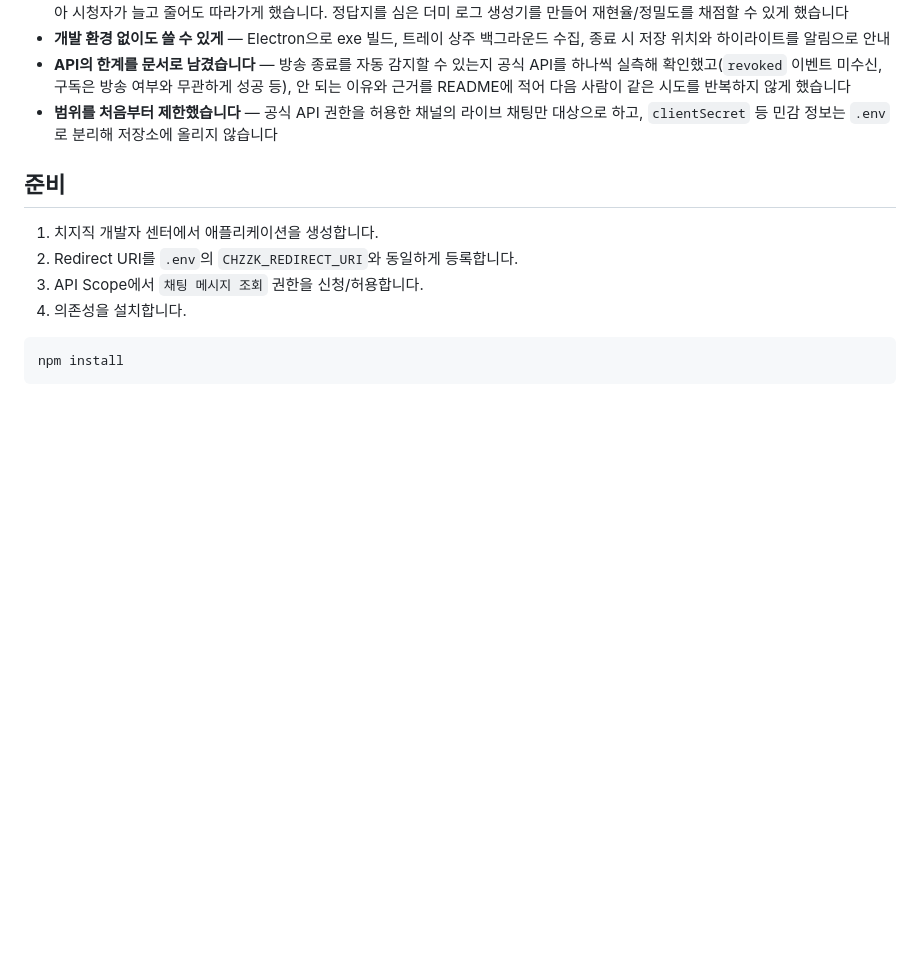
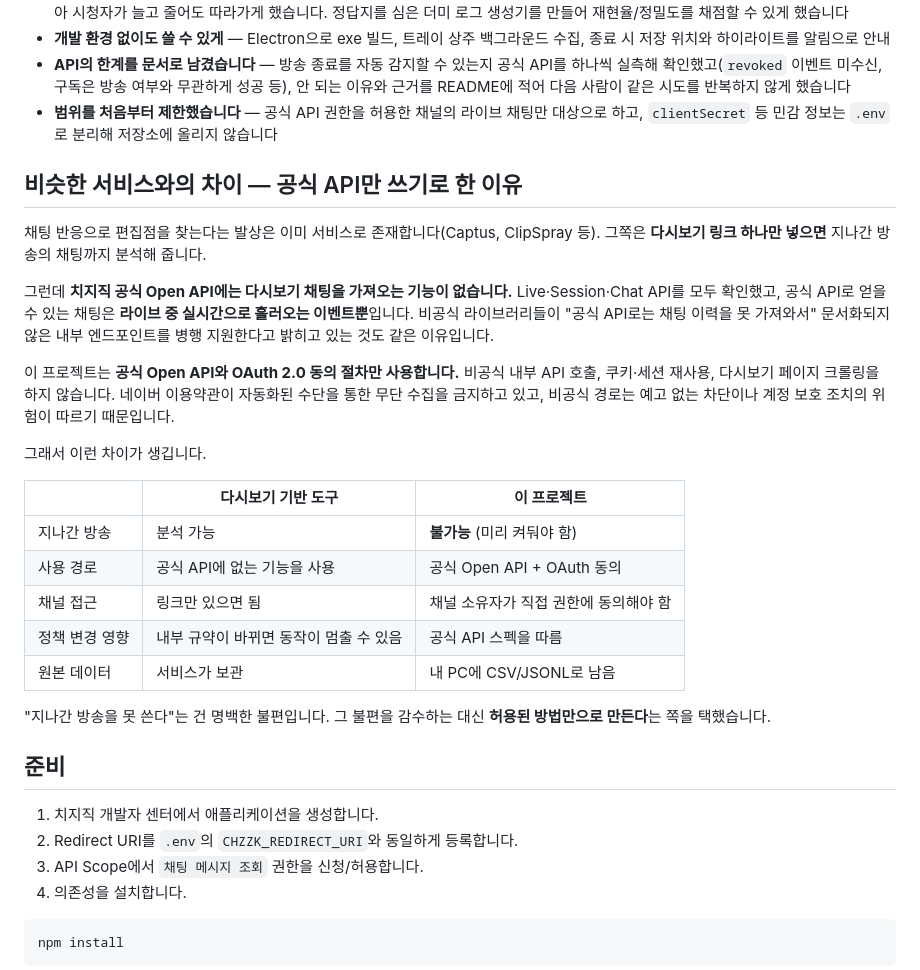
Before and after one commit to YuJY9897/chzzk-chat-collector, a Markdown page: README.md, the part around the change. Drawn GitHub-style; blank space fills up the shorter version.

Commit message:
비슷한 서비스와의 차이를 README에 명시
채팅 기반 편집점 도구가 이미 존재한다는 사실과,
공식 API에 다시보기 채팅 기능이 없다는 확인 결과,
그래서 공식 API와 OAuth 동의만 쓰기로 한 선택과 대가를 정리했다.

Co-Authored-By: Claude Opus 5 <noreply@anthropic.com>

```diff
--- a/README.md
+++ b/README.md
@@ -52,6 +52,26 @@
 - **개발 환경 없이도 쓸 수 있게** — Electron으로 exe 빌드, 트레이 상주 백그라운드 수집, 종료 시 저장 위치와 하이라이트를 알림으로 안내
 - **API의 한계를 문서로 남겼습니다** — 방송 종료를 자동 감지할 수 있는지 공식 API를 하나씩 실측해 확인했고(`revoked` 이벤트 미수신, 구독은 방송 여부와 무관하게 성공 등), 안 되는 이유와 근거를 README에 적어 다음 사람이 같은 시도를 반복하지 않게 했습니다
 - **범위를 처음부터 제한했습니다** — 공식 API 권한을 허용한 채널의 라이브 채팅만 대상으로 하고, `clientSecret` 등 민감 정보는 `.env`로 분리해 저장소에 올리지 않습니다
+
+## 비슷한 서비스와의 차이 — 공식 API만 쓰기로 한 이유
+
+채팅 반응으로 편집점을 찾는다는 발상은 이미 서비스로 존재합니다(Captus, ClipSpray 등). 그쪽은 **다시보기 링크 하나만 넣으면** 지나간 방송의 채팅까지 분석해 줍니다.
+
+그런데 **치지직 공식 Open API에는 다시보기 채팅을 가져오는 기능이 없습니다.** Live·Session·Chat API를 모두 확인했고, 공식 API로 얻을 수 있는 채팅은 **라이브 중 실시간으로 흘러오는 이벤트뿐**입니다. 비공식 라이브러리들이 "공식 API로는 채팅 이력을 못 가져와서" 문서화되지 않은 내부 엔드포인트를 병행 지원한다고 밝히고 있는 것도 같은 이유입니다.
+
+이 프로젝트는 **공식 Open API와 OAuth 2.0 동의 절차만 사용합니다.** 비공식 내부 API 호출, 쿠키·세션 재사용, 다시보기 페이지 크롤링을 하지 않습니다. 네이버 이용약관이 자동화된 수단을 통한 무단 수집을 금지하고 있고, 비공식 경로는 예고 없는 차단이나 계정 보호 조치의 위험이 따르기 때문입니다.
+
+그래서 이런 차이가 생깁니다.
+
+| | 다시보기 기반 도구 | 이 프로젝트 |
+|---|---|---|
+| 지나간 방송 | 분석 가능 | **불가능** (미리 켜둬야 함) |
+| 사용 경로 | 공식 API에 없는 기능을 사용 | 공식 Open API + OAuth 동의 |
+| 채널 접근 | 링크만 있으면 됨 | 채널 소유자가 직접 권한에 동의해야 함 |
+| 정책 변경 영향 | 내부 규약이 바뀌면 동작이 멈출 수 있음 | 공식 API 스펙을 따름 |
+| 원본 데이터 | 서비스가 보관 | 내 PC에 CSV/JSONL로 남음 |
+
+"지나간 방송을 못 쓴다"는 건 명백한 불편입니다. 그 불편을 감수하는 대신 **허용된 방법만으로 만든다**는 쪽을 택했습니다.
 
 ## 준비
 
```
Also changed, not shown: CHANGELOG.md (+7 -0 lines).
